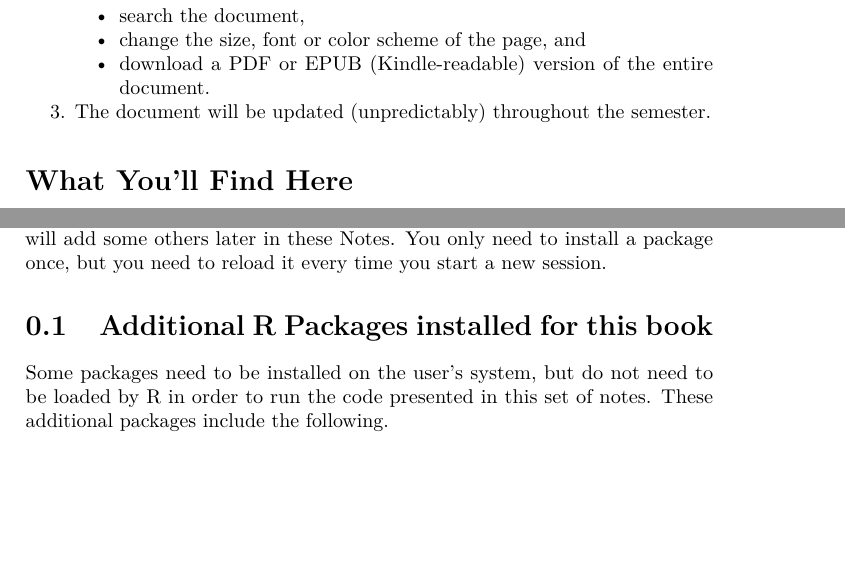
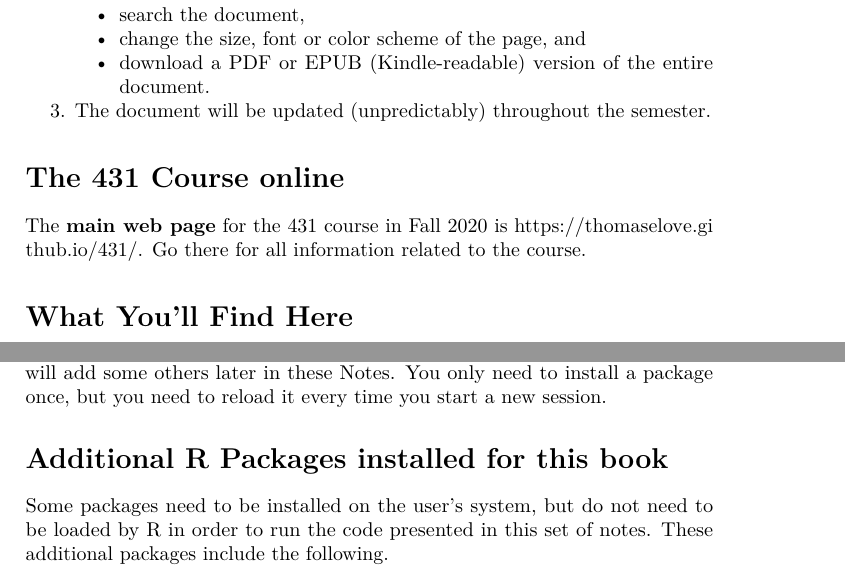
Before and after one commit to anhnguyendepocen/431-notes, a LaTeX thesis (docs/431-notes.tex): two parts of pages 5 and 7 of 77, joined at a grey line, cut so that both start at the same text, the shorter picture padded with empty space. Compiled offline with pdfLaTeX.

Commit message:
Add in main website links.

```diff
--- a/docs/431-notes.tex
+++ b/docs/431-notes.tex
@@ -120,7 +120,7 @@
 
 \title{Data Science for Biological, Medical and Health Research: Notes for PQHS/CRSP/MPHP 431}
 \author{Thomas E. Love}
-\date{2020-08-23}
+\date{2020-08-24}
 
 \begin{document}
 \maketitle
@@ -154,6 +154,12 @@
   The document will be updated (unpredictably) throughout the semester.
 \end{enumerate}
 
+\hypertarget{the-431-course-online}{%
+\section*{The 431 Course online}\label{the-431-course-online}}
+\addcontentsline{toc}{section}{The 431 Course online}
+
+The \textbf{main web page} for the 431 course in Fall 2020 is \url{https://thomaselove.github.io/431/}. Go there for all information related to the course.
+
 \hypertarget{what-youll-find-here}{%
 \section*{What You'll Find Here}\label{what-youll-find-here}}
 \addcontentsline{toc}{section}{What You'll Find Here}
@@ -240,7 +246,8 @@ To start, I'll present a series of commands I run at the beginning of these Note
 I have deliberately set up this list of loaded packages to be relatively small, and will add some others later in these Notes. You only need to install a package once, but you need to reload it every time you start a new session.
 
 \hypertarget{additional-r-packages-installed-for-this-book}{%
-\section{Additional R Packages installed for this book}\label{additional-r-packages-installed-for-this-book}}
+\section*{Additional R Packages installed for this book}\label{additional-r-packages-installed-for-this-book}}
+\addcontentsline{toc}{section}{Additional R Packages installed for this book}
 
 Some packages need to be installed on the user's system, but do not need to be loaded by R in order to run the code presented in this set of notes. These additional packages include the following.
 
```
Also changed, not shown: docs/431-notes.pdf, 12 other files.
